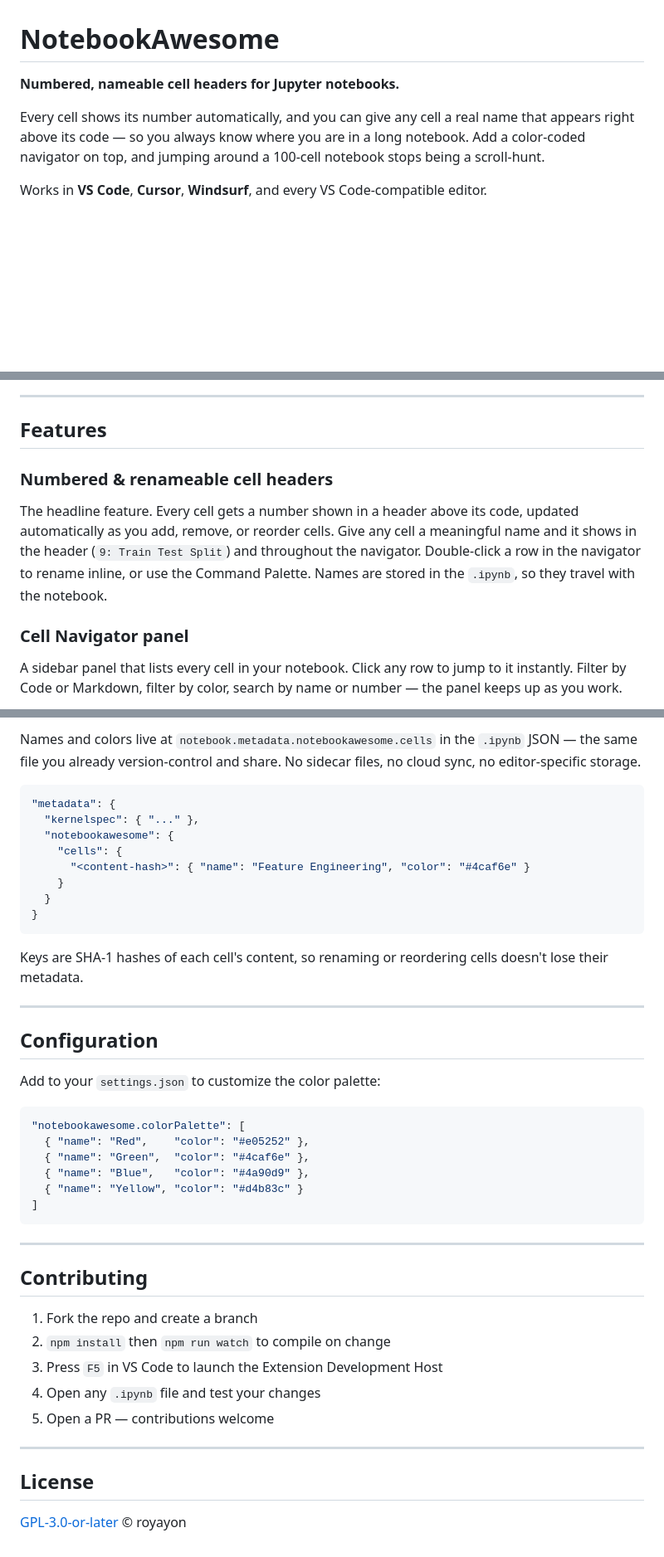
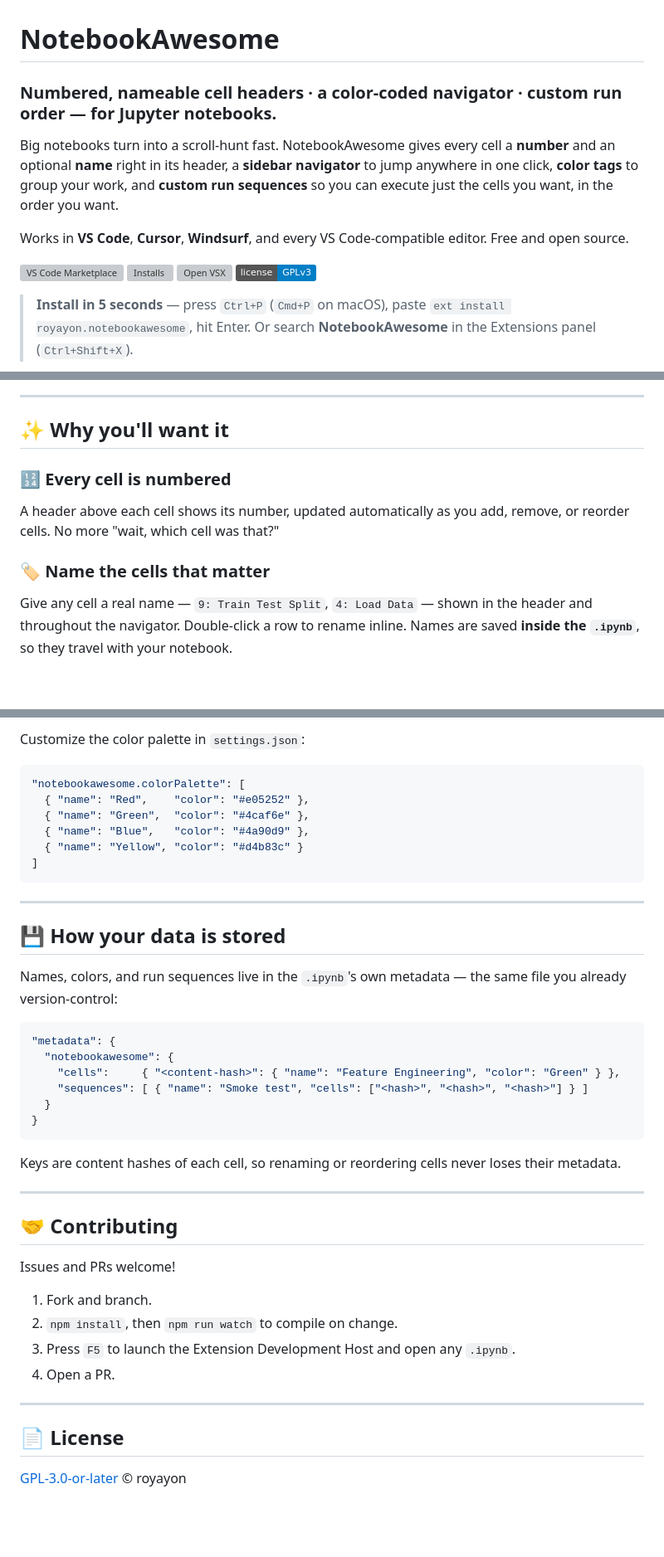
Before and after one commit to royayon/NoteBookAwesome, a Markdown page: README.md, 3 parts joined by grey strips. Shown at 83% size. GitHub-like rendering; badges without logos; blank space fills up the shorter version; grey boxes are pictures that could not be loaded.

````diff
--- a/README.md
+++ b/README.md
@@ -1,9 +1,16 @@
 # NotebookAwesome
 
-**Numbered, nameable cell headers for Jupyter notebooks.**
+### Numbered, nameable cell headers · a color-coded navigator · custom run order — for Jupyter notebooks.
 
-Every cell shows its number automatically, and you can give any cell a real name that appears right above its code — so you always know where you are in a long notebook. Add a color-coded navigator on top, and jumping around a 100-cell notebook stops being a scroll-hunt.
+Big notebooks turn into a scroll-hunt fast. NotebookAwesome gives every cell a **number** and an optional **name** right in its header, a **sidebar navigator** to jump anywhere in one click, **color tags** to group your work, and **custom run sequences** so you can execute just the cells you want, in the order you want.
 
-Works in **VS Code**, **Cursor**, **Windsurf**, and every VS Code-compatible editor.
+Works in **VS Code**, **Cursor**, **Windsurf**, and every VS Code-compatible editor. Free and open source.
+
+[![VS Code Marketplace](https://img.shields.io/visual-studio-marketplace/v/royayon.notebookawesome?label=VS%20Code%20Marketplace&logo=visualstudiocode&color=2b7cd3)](https://marketplace.visualstudio.com/items?itemName=royayon.notebookawesome)
+[![Installs](https://img.shields.io/visual-studio-marketplace/i/royayon.notebookawesome?label=installs&color=2b7cd3)](https://marketplace.visualstudio.com/items?itemName=royayon.notebookawesome)
+[![Open VSX](https://img.shields.io/open-vsx/v/royayon/notebookawesome?label=Open%20VSX&color=a60ee5)](https://open-vsx.org/extension/royayon/notebookawesome)
+[![License: GPL v3](https://img.shields.io/badge/license-GPLv3-blue.svg)](LICENSE)
+
+> **Install in 5 seconds** — press `Ctrl+P` (`Cmd+P` on macOS), paste `ext install royayon.notebookawesome`, hit Enter. Or search **NotebookAwesome** in the Extensions panel (`Ctrl+Shift+X`).
 
 <p align="center">
@@ -14,12 +19,12 @@ Works in **VS Code**, **Cursor**, **Windsurf**, and every VS Code-compatible edi
 
 ---
 
-## Features
+## ✨ Why you'll want it
 
-### Numbered & renameable cell headers
-The headline feature. Every cell gets a number shown in a header above its code, updated automatically as you add, remove, or reorder cells. Give any cell a meaningful name and it shows in the header (`9: Train Test Split`) and throughout the navigator. Double-click a row in the navigator to rename inline, or use the Command Palette. Names are stored in the `.ipynb`, so they travel with the notebook.
+### 🔢 Every cell is numbered
+A header above each cell shows its number, updated automatically as you add, remove, or reorder cells. No more "wait, which cell was that?"
 
-### Cell Navigator panel
-A sidebar panel that lists every cell in your notebook. Click any row to jump to it instantly. Filter by Code or Markdown, filter by color, search by name or number — the panel keeps up as you work.
+### 🏷️ Name the cells that matter
+Give any cell a real name — `9: Train Test Split`, `4: Load Data` — shown in the header and throughout the navigator. Double-click a row to rename inline. Names are saved **inside the `.ipynb`**, so they travel with your notebook.
 
 <p align="center">
@@ -92,26 +91,7 @@ Opens a quick-pick with all cells. Type a number, name, or first line of code to
 
-Names and colors live at `notebook.metadata.notebookawesome.cells` in the `.ipynb` JSON — the same file you already version-control and share. No sidecar files, no cloud sync, no editor-specific storage.
+Customize the color palette in `settings.json`:
 
-```json
-"metadata": {
-  "kernelspec": { "..." },
-  "notebookawesome": {
-    "cells": {
-      "<content-hash>": { "name": "Feature Engineering", "color": "#4caf6e" }
-    }
-  }
-}
-```
-
-Keys are SHA-1 hashes of each cell's content, so renaming or reordering cells doesn't lose their metadata.
-
----
-
-## Configuration
-
-Add to your `settings.json` to customize the color palette:
-
-```json
+```jsonc
 "notebookawesome.colorPalette": [
   { "name": "Red",    "color": "#e05252" },
   { "name": "Green",  "color": "#4caf6e" },
@@ -122,16 +102,34 @@ Add to your `settings.json` to customize the color palette:
 
 ---
 
-## Contributing
+## 💾 How your data is stored
 
-1. Fork the repo and create a branch
-2. `npm install` then `npm run watch` to compile on change
-3. Press `F5` in VS Code to launch the Extension Development Host
-4. Open any `.ipynb` file and test your changes
-5. Open a PR — contributions welcome
+Names, colors, and run sequences live in the `.ipynb`'s own metadata — the same file you already version-control:
+
+```jsonc
+"metadata": {
+  "notebookawesome": {
+    "cells":     { "<content-hash>": { "name": "Feature Engineering", "color": "Green" } },
+    "sequences": [ { "name": "Smoke test", "cells": ["<hash>", "<hash>", "<hash>"] } ]
+  }
+}
+```
+
+Keys are content hashes of each cell, so renaming or reordering cells never loses their metadata.
 
 ---
 
-## License
+## 🤝 Contributing
+
+Issues and PRs welcome!
+
+1. Fork and branch.
+2. `npm install`, then `npm run watch` to compile on change.
+3. Press `F5` to launch the Extension Development Host and open any `.ipynb`.
+4. Open a PR.
+
+---
+
+## 📄 License
 
 [GPL-3.0-or-later](LICENSE) © royayon
````
Also changed, not shown: other parts of README.md (+41 -49 lines).
